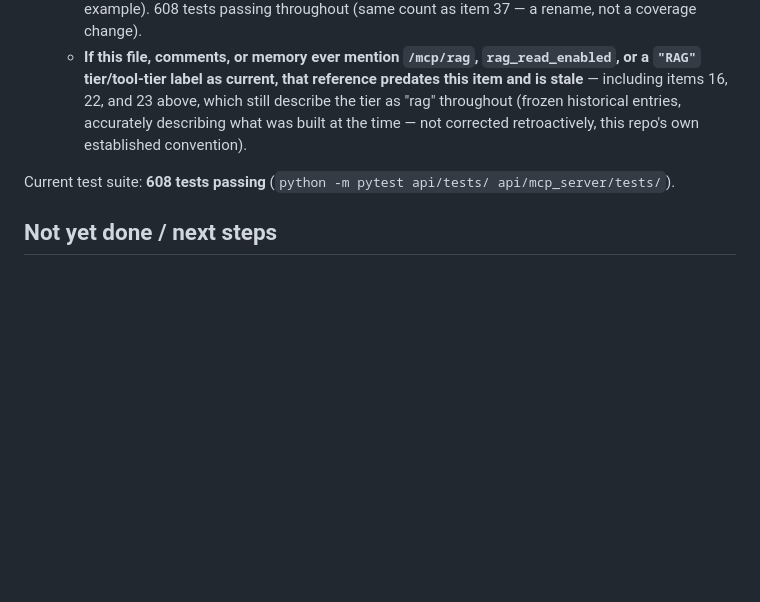
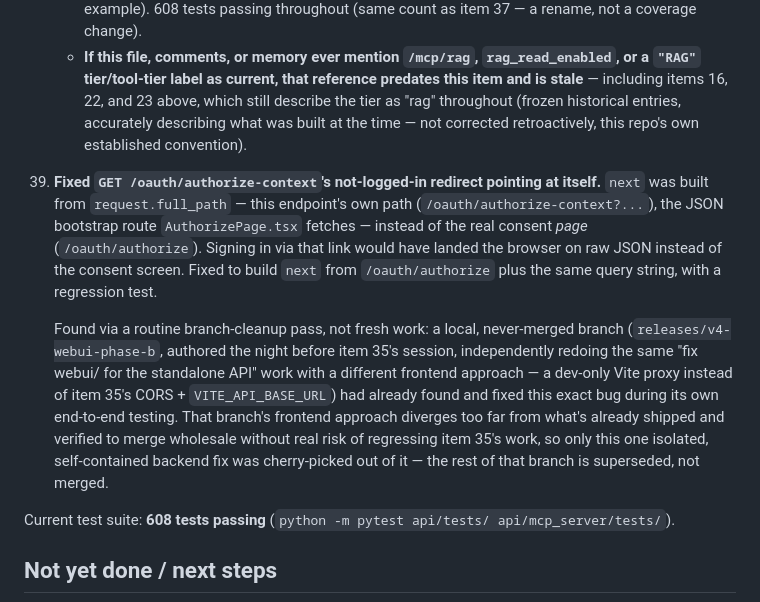
Before and after one commit to sgummalla79/knowledge, a Markdown page: CLAUDE.md, the part around the change. GitHub-like rendering; blank space fills up the shorter version.

Commit message:
Document the oauth.py fix's origin (releases/v4-webui-phase-b) in CLAUDE.md

```diff
--- a/CLAUDE.md
+++ b/CLAUDE.md
@@ -1031,6 +1031,22 @@ description of it as bundled/co-served, which predates that change. Bundles an M
       historical entries, accurately describing what was built at the time — not corrected
       retroactively, this repo's own established convention).
 
+39. **Fixed `GET /oauth/authorize-context`'s not-logged-in redirect pointing at itself.** `next`
+    was built from `request.full_path` — this endpoint's own path
+    (`/oauth/authorize-context?...`), the JSON bootstrap route `AuthorizePage.tsx` fetches — instead
+    of the real consent *page* (`/oauth/authorize`). Signing in via that link would have landed the
+    browser on raw JSON instead of the consent screen. Fixed to build `next` from
+    `/oauth/authorize` plus the same query string, with a regression test.
+
+    Found via a routine branch-cleanup pass, not fresh work: a local, never-merged branch
+    (`releases/v4-webui-phase-b`, authored the night before item 35's session, independently
+    redoing the same "fix webui/ for the standalone API" work with a different frontend approach —
+    a dev-only Vite proxy instead of item 35's CORS + `VITE_API_BASE_URL`) had already found and
+    fixed this exact bug during its own end-to-end testing. That branch's frontend approach diverges
+    too far from what's already shipped and verified to merge wholesale without real risk of
+    regressing item 35's work, so only this one isolated, self-contained backend fix was
+    cherry-picked out of it — the rest of that branch is superseded, not merged.
+
 Current test suite: **608 tests passing** (`python -m pytest api/tests/ api/mcp_server/tests/`).
 
 ## Not yet done / next steps
```
